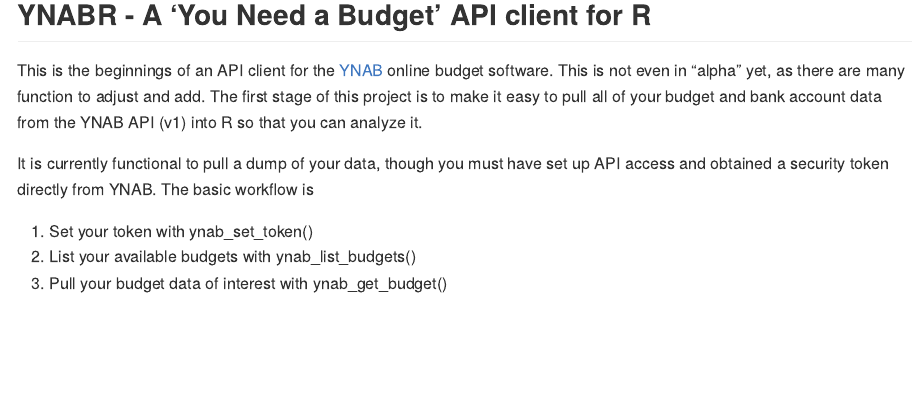
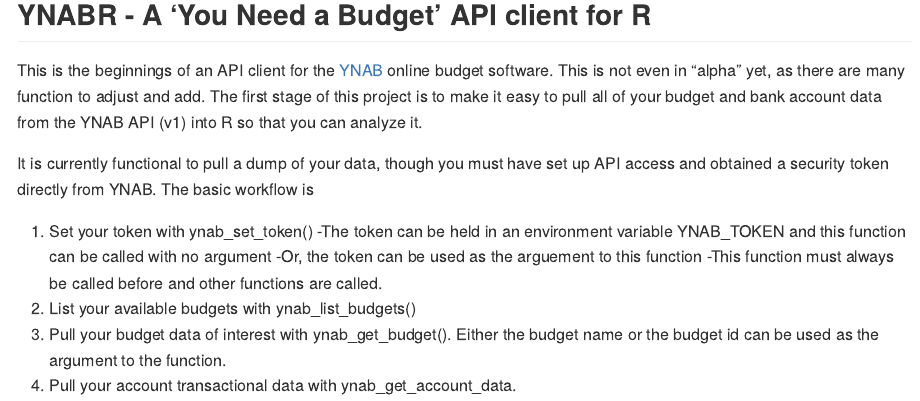
Before and after one commit to joxborrow/ynabr, an R Markdown document (README.Rmd): the page in a window 1100 px wide, from 120 px down. The pictures show the output file README.md that the author committed with the source, drawn offline in the style of GitHub.

Commit message:
Summary: Added read token from environment variable - Added read token from environment varialbe - Added ynab_get_account_data help - Added to the readme file

```diff
--- a/README.Rmd
+++ b/README.Rmd
@@ -18,5 +18,11 @@
 API access and obtained a security token directly from YNAB. The basic workflow is
 
 1) Set your token with ynab_set_token()
+  -The token can be held in an environment variable YNAB_TOKEN and this function
+  can be called with no argument
+  -Or, the token can be used as the arguement to this function
+  -This function must always be called before and other functions are called.
 2) List your available budgets with ynab_list_budgets()
-3) Pull your budget data of interest with ynab_get_budget()
+3) Pull your budget data of interest with ynab_get_budget(). Either the budget
+name or the budget id can be used as the argument to the function.
+4) Pull your account transactional data with ynab_get_account_data.
```
Also changed, not shown: R/ynab_functions.R (+21 -6 lines), README.md, 7 other files.
